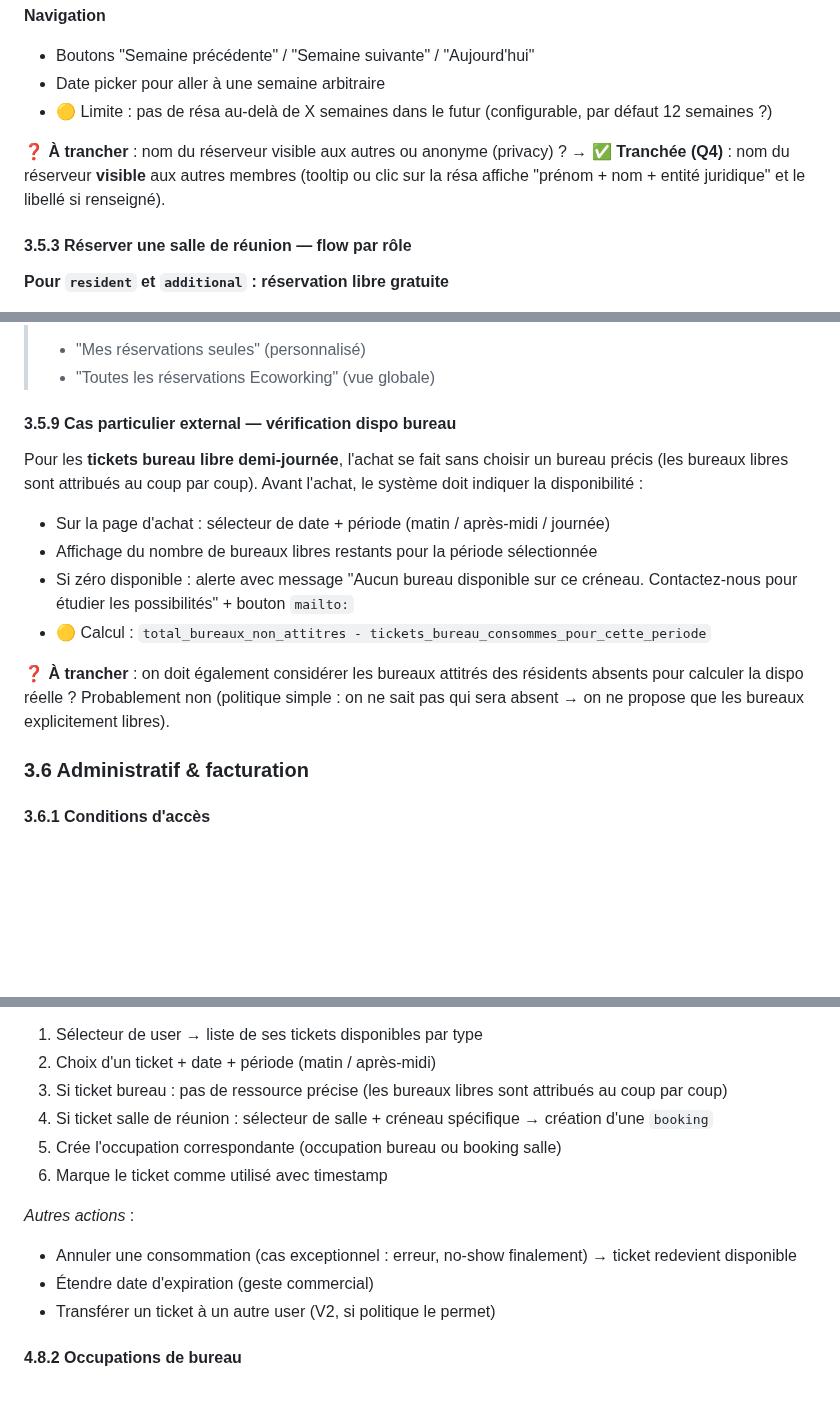
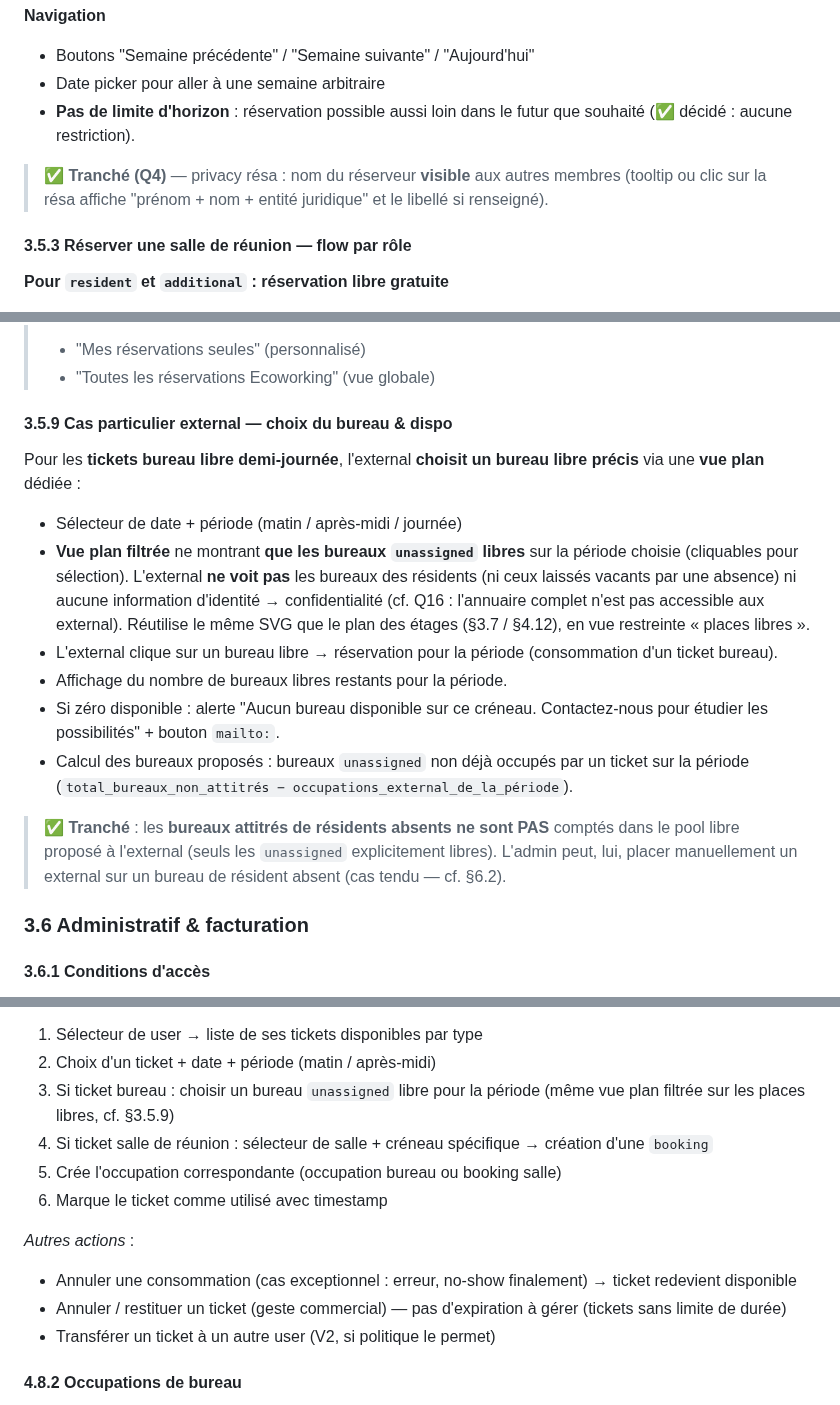
Before and after one commit to gtribut/ecoworking-manager, a Markdown page: docs/PRD.md, 3 parts joined by grey strips. Drawn GitHub-style; blank space fills up the shorter version.

Commit message:
docs(prd): tranche micro-decisions + external choisit son bureau via le plan
- Horizon resa : aucune limite ; ticket : sans expiration (a vie)
- Echeance facture : date d'emission + 14 jours (uniforme)
- Notifications : toggles email + in-app, actives par defaut
- External : choisit un bureau unassigned libre via vue plan filtree (places
  libres only, aucune visibilite sur les bureaux residents) ; flow admin aligne
- Bureau staff en maintenance : gere physiquement (pas de feature app)
- Prorata : arrondi centime ROUND_HALF_UP + TVA 20% valides (expert-comptable)
- Nettoyage marqueurs obsoletes (Q4 privacy resa)

Plus aucune question ouverte dans le PRD hors Q26 (reportee).

Co-Authored-By: Claude Opus 4.8 (1M context) <noreply@anthropic.com>

```diff
--- a/docs/PRD.md
+++ b/docs/PRD.md
@@ -535,10 +535,9 @@ Trois types de ressources, chacun avec des règles d'utilisation et d'affichage
 **Navigation**
 - Boutons "Semaine précédente" / "Semaine suivante" / "Aujourd'hui"
 - Date picker pour aller à une semaine arbitraire
-- 🟡 Limite : pas de résa au-delà de X semaines dans le futur (configurable, par défaut 12 semaines ?)
-
-❓ **À trancher** : nom du réserveur visible aux autres ou anonyme (privacy) ?
-→ ✅ **Tranchée (Q4)** : nom du réserveur **visible** aux autres membres (tooltip ou clic sur la résa affiche "prénom + nom + entité juridique" et le libellé si renseigné).
+- **Pas de limite d'horizon** : réservation possible aussi loin dans le futur que souhaité (✅ décidé : aucune restriction).
+
+> ✅ **Tranché (Q4)** — privacy résa : nom du réserveur **visible** aux autres membres (tooltip ou clic sur la résa affiche "prénom + nom + entité juridique" et le libellé si renseigné).
 
 #### 3.5.3 Réserver une salle de réunion — flow par rôle
 
@@ -616,16 +615,18 @@ Seuls les `external` peuvent acheter des tickets (Q21 résolue) :
 > - "Mes réservations seules" (personnalisé)
 > - "Toutes les réservations Ecoworking" (vue globale)
 
-#### 3.5.9 Cas particulier external — vérification dispo bureau
-
-Pour les **tickets bureau libre demi-journée**, l'achat se fait sans choisir un bureau précis (les bureaux libres sont attribués au coup par coup). Avant l'achat, le système doit indiquer la disponibilité :
-
-- Sur la page d'achat : sélecteur de date + période (matin / après-midi / journée)
-- Affichage du nombre de bureaux libres restants pour la période sélectionnée
-- Si zéro disponible : alerte avec message "Aucun bureau disponible sur ce créneau. Contactez-nous pour étudier les possibilités" + bouton `mailto:`
-- 🟡 Calcul : `total_bureaux_non_attitres - tickets_bureau_consommes_pour_cette_periode`
-
-❓ **À trancher** : on doit également considérer les bureaux attitrés des résidents absents pour calculer la dispo réelle ? Probablement non (politique simple : on ne sait pas qui sera absent → on ne propose que les bureaux explicitement libres).
+#### 3.5.9 Cas particulier external — choix du bureau & dispo
+
+Pour les **tickets bureau libre demi-journée**, l'external **choisit un bureau libre précis** via une **vue plan** dédiée :
+
+- Sélecteur de date + période (matin / après-midi / journée)
+- **Vue plan filtrée** ne montrant **que les bureaux `unassigned` libres** sur la période choisie (cliquables pour sélection). L'external **ne voit pas** les bureaux des résidents (ni ceux laissés vacants par une absence) ni aucune information d'identité → confidentialité (cf. Q16 : l'annuaire complet n'est pas accessible aux external). Réutilise le même SVG que le plan des étages (§3.7 / §4.12), en vue restreinte « places libres ».
+- L'external clique sur un bureau libre → réservation pour la période (consommation d'un ticket bureau).
+- Affichage du nombre de bureaux libres restants pour la période.
+- Si zéro disponible : alerte "Aucun bureau disponible sur ce créneau. Contactez-nous pour étudier les possibilités" + bouton `mailto:`.
+- Calcul des bureaux proposés : bureaux `unassigned` non déjà occupés par un ticket sur la période (`total_bureaux_non_attitrés − occupations_external_de_la_période`).
+
+> ✅ **Tranché** : les **bureaux attitrés de résidents absents ne sont PAS** comptés dans le pool libre proposé à l'external (seuls les `unassigned` explicitement libres). L'admin peut, lui, placer manuellement un external sur un bureau de résident absent (cas tendu — cf. §6.2).
 
 ### 3.6 Administratif & facturation
 
@@ -1195,14 +1196,14 @@ Pour **les deux types**, le créneau **matin (9h-13h) ou après-midi (14h-18h)**
 *Consommer manuellement un ticket pour un user* — cas typique = un external se présente sur place, l'admin lui décompte un ticket à la volée :
 1. Sélecteur de user → liste de ses tickets disponibles par type
 2. Choix d'un ticket + date + période (matin / après-midi)
-3. Si ticket bureau : pas de ressource précise (les bureaux libres sont attribués au coup par coup)
+3. Si ticket bureau : choisir un bureau `unassigned` libre pour la période (même vue plan filtrée sur les places libres, cf. §3.5.9)
 4. Si ticket salle de réunion : sélecteur de salle + créneau spécifique → création d'une `booking`
 5. Crée l'occupation correspondante (occupation bureau ou booking salle)
 6. Marque le ticket comme utilisé avec timestamp
 
 *Autres actions* :
 - Annuler une consommation (cas exceptionnel : erreur, no-show finalement) → ticket redevient disponible
-- Étendre date d'expiration (geste commercial)
+- Annuler / restituer un ticket (geste commercial) — pas d'expiration à gérer (tickets sans limite de durée)
 - Transférer un ticket à un autre user (V2, si politique le permet)
 
 #### 4.8.2 Occupations de bureau
```
Also changed, not shown: other parts of docs/PRD.md (+8 -8 lines).
